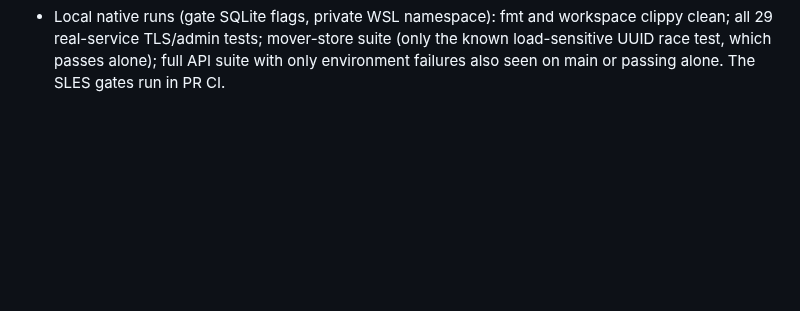
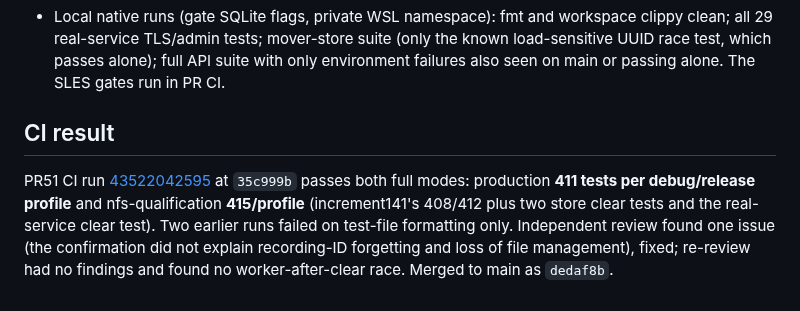
Before and after one commit to joey-huckabee/background-file-mover, a Markdown page: docs/RUST-INCREMENT-142.md, the part around the change. GitHub-like rendering; blank space fills up the shorter version.

Commit message:
Record PR51 CI result for increment142

```diff
--- a/docs/RUST-INCREMENT-142.md
+++ b/docs/RUST-INCREMENT-142.md
@@ -71,3 +71,15 @@ the offline clear of [increment 107](RUST-INCREMENT-107.md). No schema change.
   known load-sensitive UUID race test, which passes alone); full API suite with
   only environment failures also seen on main or passing alone. The SLES gates
   run in PR CI.
+
+## CI result
+
+PR51 CI run
+[43522042595](https://github.com/joey-huckabee/background-file-mover/actions/runs/43522042595)
+at `35c999b` passes both full modes: production **411 tests per debug/release
+profile** and nfs-qualification **415/profile** (increment141's 408/412 plus two
+store clear tests and the real-service clear test). Two earlier runs failed on
+test-file formatting only. Independent review found one issue (the confirmation
+did not explain recording-ID forgetting and loss of file management), fixed;
+re-review had no findings and found no worker-after-clear race. Merged to main as
+`dedaf8b`.
```
